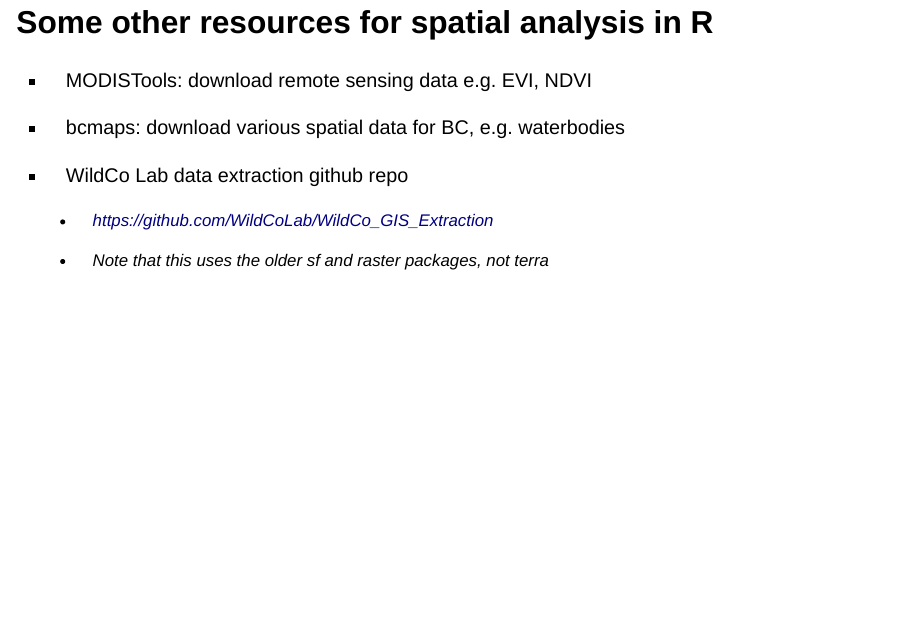
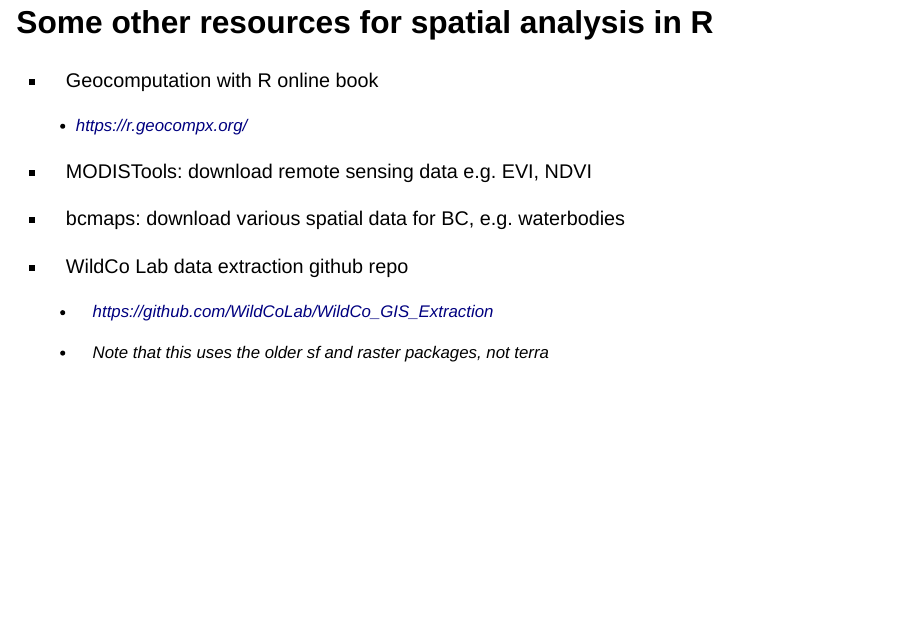
Before and after one commit to KatieTjaden-McClement/UNBC_R_Mapping_Workshop, a Quarto document (UNBC_R_Mapping_Workshop.qmd): page 34 of 34. Rendered offline with R 4.5, knitr and Pandoc in place of Quarto, with nearby package versions; drawn as Slidy slides in place of the format the file asks for; some code elsewhere in the file could not run offline.

Commit message:
added R spatial analysis resource

````diff
--- a/UNBC_R_Mapping_Workshop.qmd
+++ b/UNBC_R_Mapping_Workshop.qmd
@@ -557,7 +557,11 @@ leaflet() %>%
              label = ~station_id, popup = ~location)
 ```
 
-## Some other resources for spatial analysis in R
+## Some other resources for spatial analysis in R {.smaller}
+
+-   Geocomputation with R online book
+
+    -   https://r.geocompx.org/
 
 -   MODISTools: download remote sensing data e.g. EVI, NDVI
 
````
Also changed, not shown: UNBC_R_Mapping_Workshop.html, UNBC_R_Mapping_Workshop.qmd (4 more changed lines).
